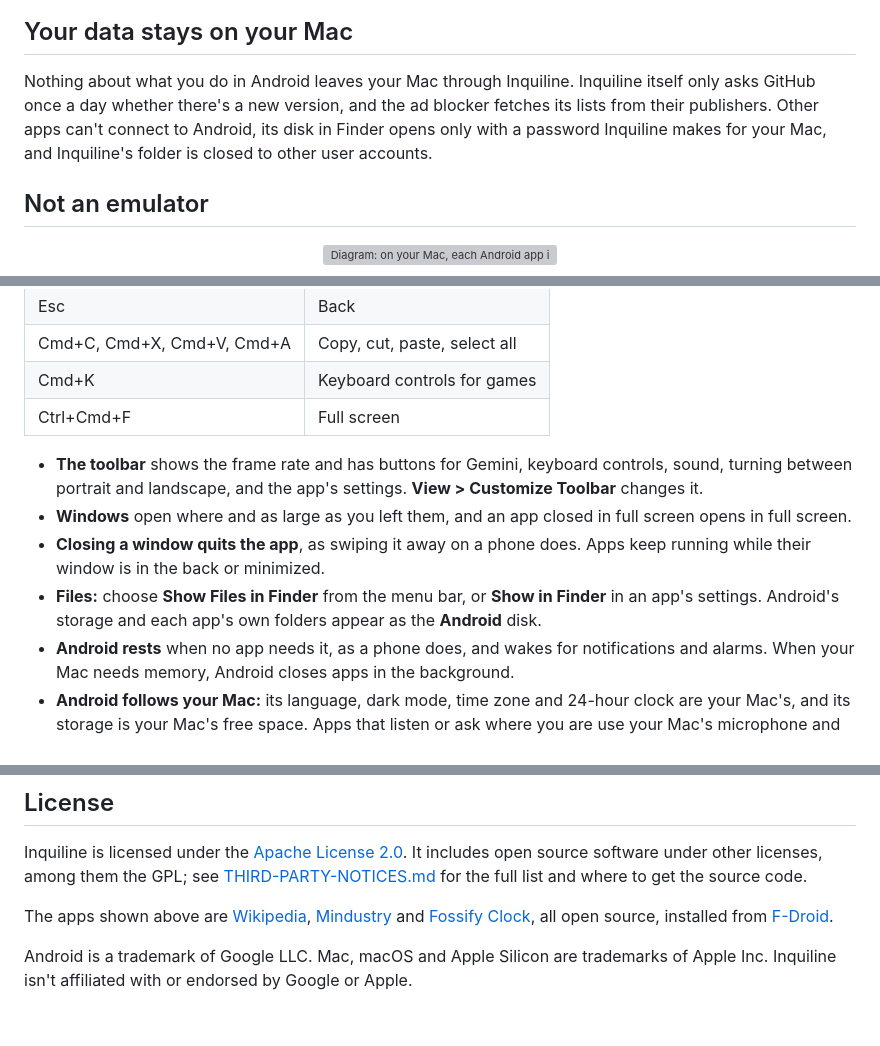
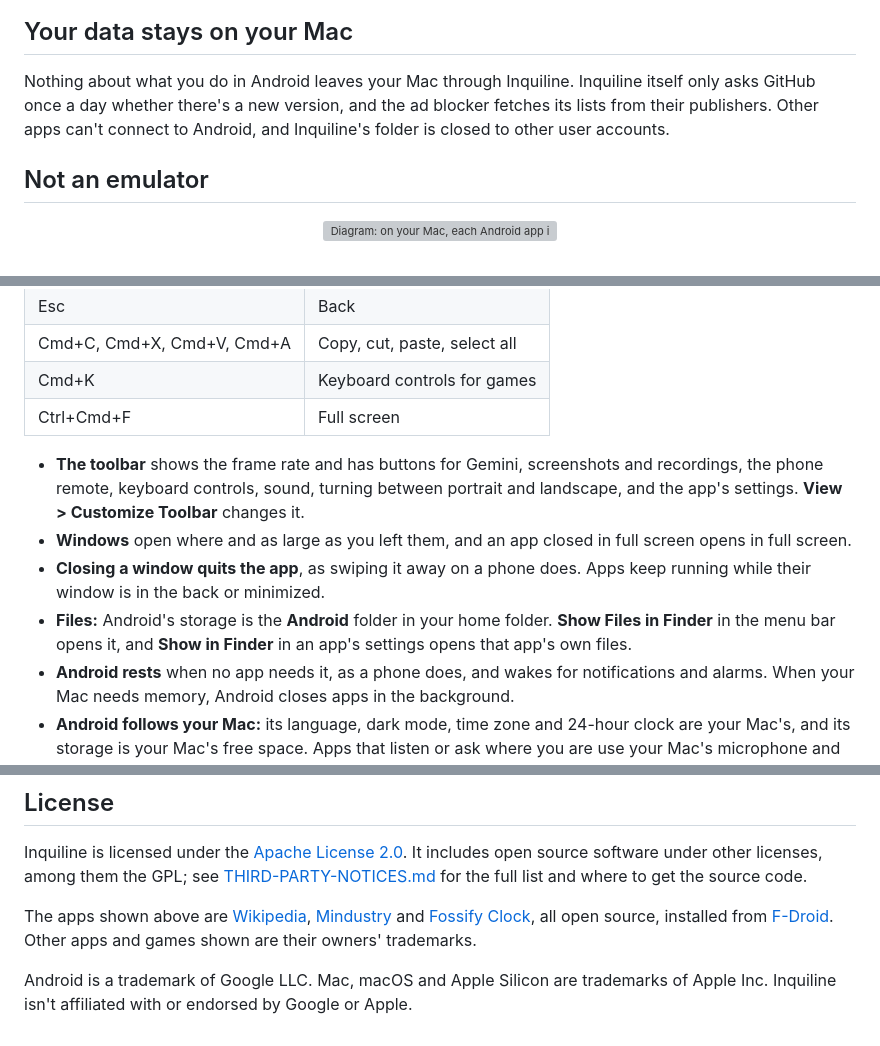
Before and after one commit to inquiline-app/inquiline, a Markdown page: README.md, 3 parts joined by grey strips. Rendered like a GitHub page; grey boxes are pictures that could not be loaded.

```diff
--- a/README.md
+++ b/README.md
@@ -93,7 +92,7 @@ The camera button takes a screenshot of the app's screen alone, without its wind
 
 ## Your data stays on your Mac
 
-Nothing about what you do in Android leaves your Mac through Inquiline. Inquiline itself only asks GitHub once a day whether there's a new version, and the ad blocker fetches its lists from their publishers. Other apps can't connect to Android, its disk in Finder opens only with a password Inquiline makes for your Mac, and Inquiline's folder is closed to other user accounts.
+Nothing about what you do in Android leaves your Mac through Inquiline. Inquiline itself only asks GitHub once a day whether there's a new version, and the ad blocker fetches its lists from their publishers. Other apps can't connect to Android, and Inquiline's folder is closed to other user accounts.
 
 ## Not an emulator
 
@@ -149,10 +148,10 @@ Each app you add appears in your Applications folder and in Launchpad; you can m
 | Cmd+K | Keyboard controls for games |
 | Ctrl+Cmd+F | Full screen |
 
-- **The toolbar** shows the frame rate and has buttons for Gemini, keyboard controls, sound, turning between portrait and landscape, and the app's settings. **View > Customize Toolbar** changes it.
+- **The toolbar** shows the frame rate and has buttons for Gemini, screenshots and recordings, the phone remote, keyboard controls, sound, turning between portrait and landscape, and the app's settings. **View > Customize Toolbar** changes it.
 - **Windows** open where and as large as you left them, and an app closed in full screen opens in full screen.
 - **Closing a window quits the app**, as swiping it away on a phone does. Apps keep running while their window is in the back or minimized.
-- **Files:** choose **Show Files in Finder** from the menu bar, or **Show in Finder** in an app's settings. Android's storage and each app's own folders appear as the **Android** disk.
+- **Files:** Android's storage is the **Android** folder in your home folder. **Show Files in Finder** in the menu bar opens it, and **Show in Finder** in an app's settings opens that app's own files.
 - **Android rests** when no app needs it, as a phone does, and wakes for notifications and alarms. When your Mac needs memory, Android closes apps in the background.
 - **Android follows your Mac:** its language, dark mode, time zone and 24-hour clock are your Mac's, and its storage is your Mac's free space. Apps that listen or ask where you are use your Mac's microphone and location, after macOS asks you once.
 
@@ -195,6 +194,6 @@ This writes `build/Inquiline.app` and the release disk image. `Scripts/make-appc
 
 Inquiline is licensed under the [Apache License 2.0](LICENSE). It includes open source software under other licenses, among them the GPL; see [THIRD-PARTY-NOTICES.md](THIRD-PARTY-NOTICES.md) for the full list and where to get the source code.
 
-The apps shown above are [Wikipedia](https://github.com/wikimedia/apps-android-wikipedia), [Mindustry](https://github.com/Anuken/Mindustry) and [Fossify Clock](https://github.com/FossifyOrg/Clock), all open source, installed from [F-Droid](https://f-droid.org).
+The apps shown above are [Wikipedia](https://github.com/wikimedia/apps-android-wikipedia), [Mindustry](https://github.com/Anuken/Mindustry) and [Fossify Clock](https://github.com/FossifyOrg/Clock), all open source, installed from [F-Droid](https://f-droid.org). Other apps and games shown are their owners' trademarks.
 
 Android is a trademark of Google LLC. Mac, macOS and Apple Silicon are trademarks of Apple Inc. Inquiline isn't affiliated with or endorsed by Google or Apple.
```
Also changed, not shown: other parts of README.md (+42 -43 lines), docs/images/android-files.png (added), docs/images/app-settings.png, 1 other file.
